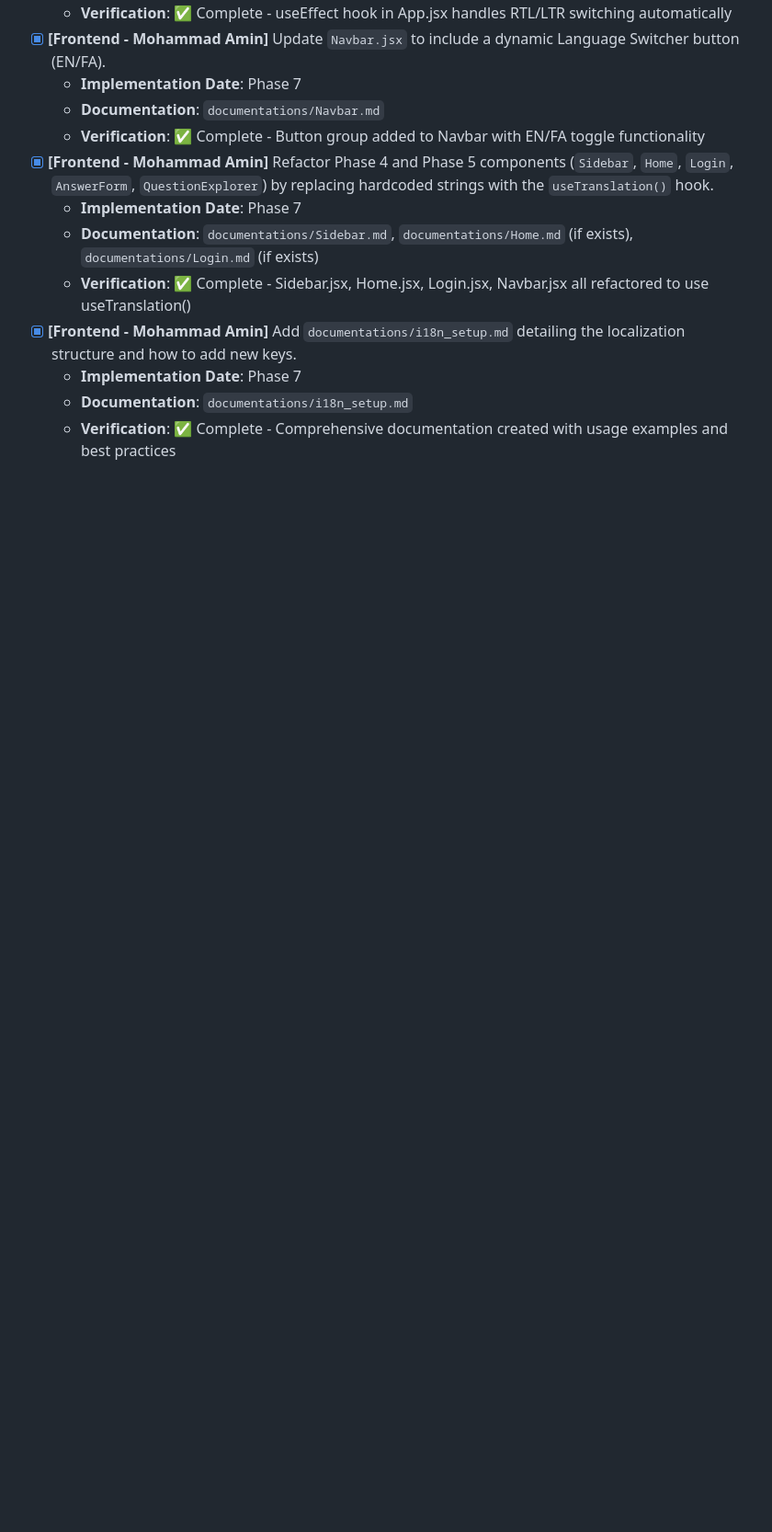
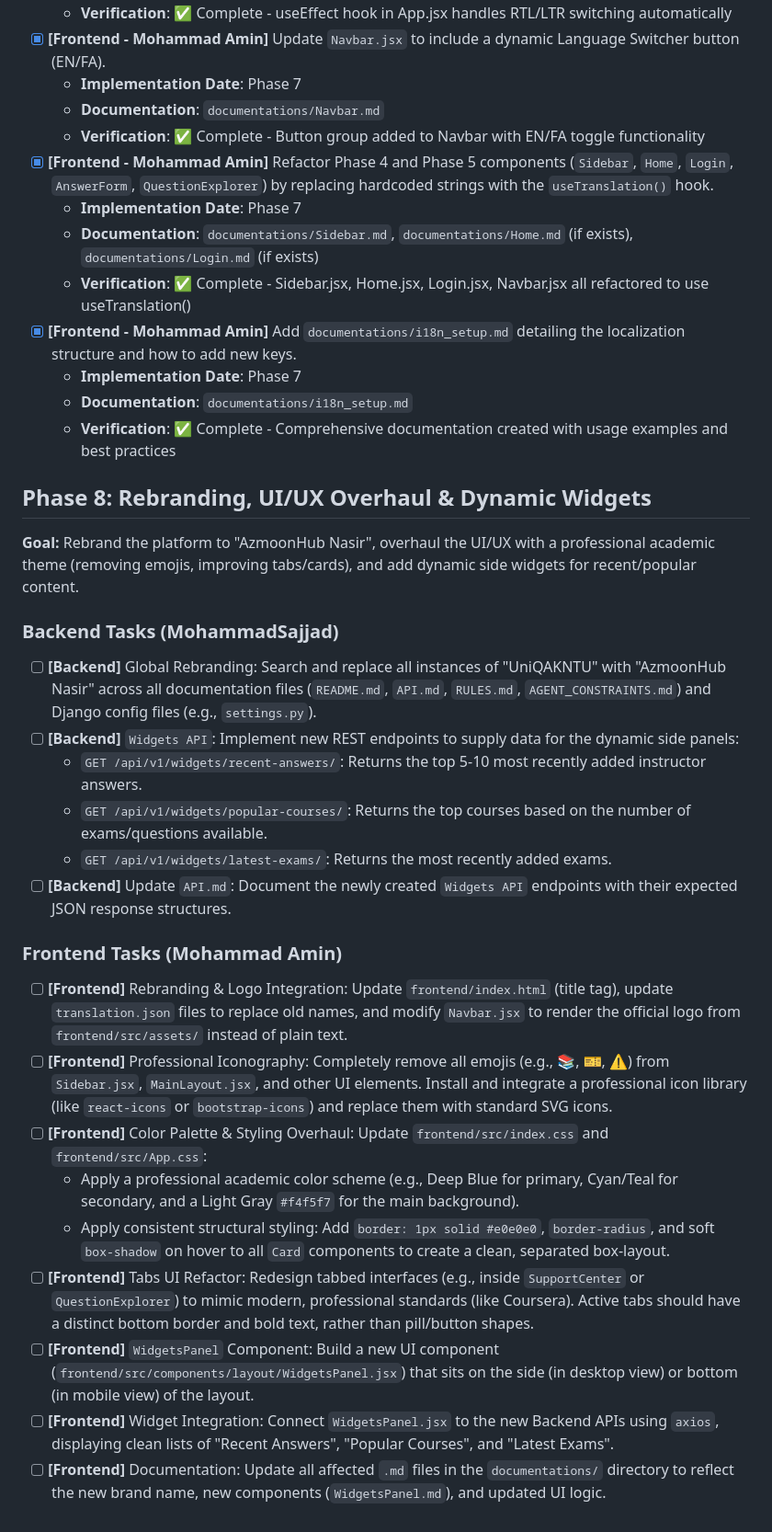
Before and after one commit to MAH-MSH-Products/UniQAKNTU, a Markdown page: TODO.md, the part around the change. Shown at 92% size. GitHub-like rendering; blank space fills up the shorter version.

Commit message:
update TODO.md rebranding

```diff
--- a/TODO.md
+++ b/TODO.md
@@ -79,3 +79,25 @@ Frontend: Mohammad Amin Haji Alirezaei | Backend: Mohammad Sajjad Hamidifard.
     - **Implementation Date**: Phase 7
     - **Documentation**: `documentations/i18n_setup.md`
     - **Verification**: ✅ Complete - Comprehensive documentation created with usage examples and best practices
+
+## Phase 8: Rebranding, UI/UX Overhaul & Dynamic Widgets
+**Goal:** Rebrand the platform to "AzmoonHub Nasir", overhaul the UI/UX with a professional academic theme (removing emojis, improving tabs/cards), and add dynamic side widgets for recent/popular content.
+
+### Backend Tasks (MohammadSajjad)
+- [ ] **[Backend]** Global Rebranding: Search and replace all instances of "UniQAKNTU" with "AzmoonHub Nasir" across all documentation files (`README.md`, `API.md`, `RULES.md`, `AGENT_CONSTRAINTS.md`) and Django config files (e.g., `settings.py`).
+- [ ] **[Backend]** `Widgets API`: Implement new REST endpoints to supply data for the dynamic side panels:
+    - `GET /api/v1/widgets/recent-answers/`: Returns the top 5-10 most recently added instructor answers.
+    - `GET /api/v1/widgets/popular-courses/`: Returns the top courses based on the number of exams/questions available.
+    - `GET /api/v1/widgets/latest-exams/`: Returns the most recently added exams.
+- [ ] **[Backend]** Update `API.md`: Document the newly created `Widgets API` endpoints with their expected JSON response structures.
+
+### Frontend Tasks (Mohammad Amin)
+- [ ] **[Frontend]** Rebranding & Logo Integration: Update `frontend/index.html` (title tag), update `translation.json` files to replace old names, and modify `Navbar.jsx` to render the official logo from `frontend/src/assets/` instead of plain text.
+- [ ] **[Frontend]** Professional Iconography: Completely remove all emojis (e.g., 📚, 🎫, ⚠️) from `Sidebar.jsx`, `MainLayout.jsx`, and other UI elements. Install and integrate a professional icon library (like `react-icons` or `bootstrap-icons`) and replace them with standard SVG icons.
+- [ ] **[Frontend]** Color Palette & Styling Overhaul: Update `frontend/src/index.css` and `frontend/src/App.css`:
+    - Apply a professional academic color scheme (e.g., Deep Blue for primary, Cyan/Teal for secondary, and a Light Gray `#f4f5f7` for the main background).
+    - Apply consistent structural styling: Add `border: 1px solid #e0e0e0`, `border-radius`, and soft `box-shadow` on hover to all `Card` components to create a clean, separated box-layout.
+- [ ] **[Frontend]** Tabs UI Refactor: Redesign tabbed interfaces (e.g., inside `SupportCenter` or `QuestionExplorer`) to mimic modern, professional standards (like Coursera). Active tabs should have a distinct bottom border and bold text, rather than pill/button shapes.
+- [ ] **[Frontend]** `WidgetsPanel` Component: Build a new UI component (`frontend/src/components/layout/WidgetsPanel.jsx`) that sits on the side (in desktop view) or bottom (in mobile view) of the layout.
+- [ ] **[Frontend]** Widget Integration: Connect `WidgetsPanel.jsx` to the new Backend APIs using `axios`, displaying clean lists of "Recent Answers", "Popular Courses", and "Latest Exams".
+- [ ] **[Frontend]** Documentation: Update all affected `.md` files in the `documentations/` directory to reflect the new brand name, new components (`WidgetsPanel.md`), and updated UI logic.
```
